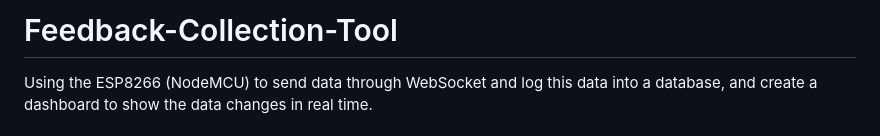
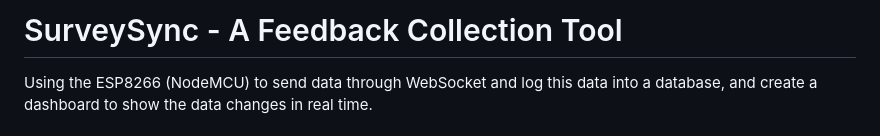
Before and after one commit to Snehgal/Feedback-Collection-Tool, a Markdown page: README.md, the part around the change. Drawn GitHub-style.

```diff
--- a/README.md
+++ b/README.md
@@ -1,4 +1,4 @@
-# Feedback-Collection-Tool
+# SurveySync - A Feedback Collection Tool
 
 Using the ESP8266 (NodeMCU) to send data through WebSocket and log this data into a database, and create a dashboard to show the data changes in real time.
 
```
